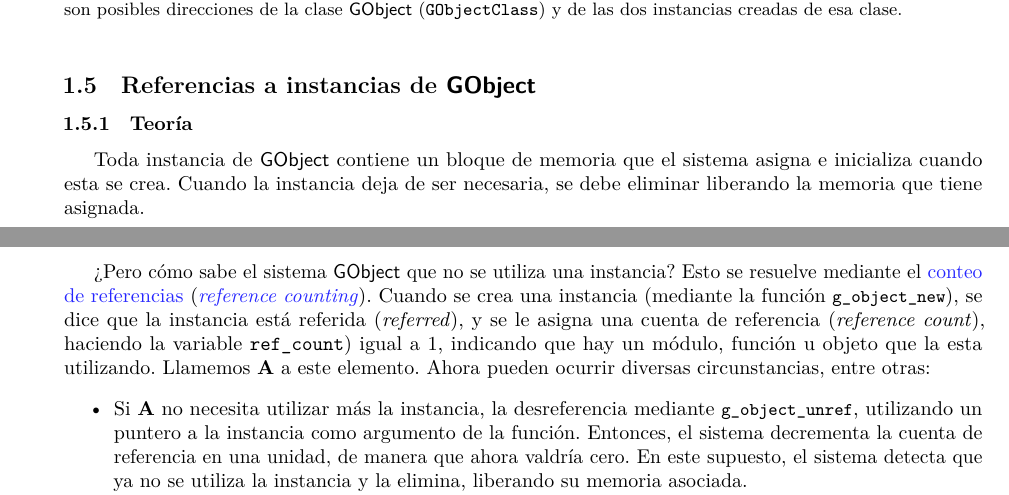
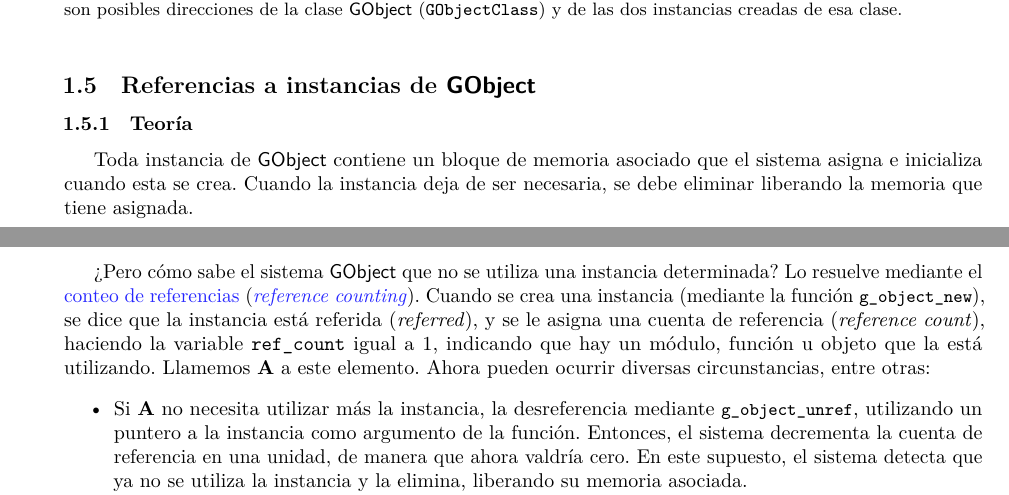
Before and after one commit to janr57/GObject_tutorial_es, a LaTeX document (GObject_tutorial_es.tex, which reads texto/introduccion.tex): two parts of pages 5 and 6 of 24, joined at a grey line, cut so that both start at the same text. Compiled offline with LuaLaTeX.

Commit message:
Mejorando el texto de la 'Introducción a GObject'

```diff
--- a/texto/introduccion.tex
+++ b/texto/introduccion.tex
@@ -257,17 +257,17 @@ El listado es:
 
 \subsection{Referencias a instancias de \textsf{GObject}} \label{subsec:ref_instancias_gobject}
 \subsubsection{Teoría}
-Toda instancia de \textsf{GObject} contiene un bloque de memoria que el sistema asigna e inicializa cuando
-esta se crea.
+Toda instancia de \textsf{GObject} contiene un bloque de memoria asociado que el sistema asigna e inicializa
+cuando esta se crea.
 Cuando la instancia deja de ser necesaria, se debe eliminar liberando la memoria que tiene asignada.
 % \href{run:./sample.txt}{here}
 
-¿Pero cómo sabe el sistema \textsf{GObject}  que no se utiliza una instancia?
-Esto se resuelve mediante el
+¿Pero cómo sabe el sistema \textsf{GObject}  que no se utiliza una instancia determinada?
+Lo resuelve mediante el
 \href{https://es.wikipedia.org/wiki/Conteo_de_referencias}{conteo de referencias}
 (\href{https://en.wikipedia.org/wiki/Reference_counting}{\textit{reference counting}}).
 Cuando se crea una instancia (mediante la función \passthrough{\lstinline!g\_object\_new!}), se dice que
-la instancia está referida (\emph{referred}), y se le asigna una cuenta de referencia (\textit{reference count}), haciendo la variable \texttt{ref\_count}) igual a 1, indicando que hay un módulo, función u objeto que la esta utilizando. Llamemos \textbf{A} a este elemento.
+la instancia está referida (\emph{referred}), y se le asigna una cuenta de referencia (\textit{reference count}), haciendo la variable \texttt{ref\_count} igual a 1, indicando que hay un módulo, función u objeto que la está utilizando. Llamemos \textbf{A} a este elemento.
 Ahora pueden ocurrir diversas circunstancias, entre otras:
 \begin{itemize}
   \tightlist
```
